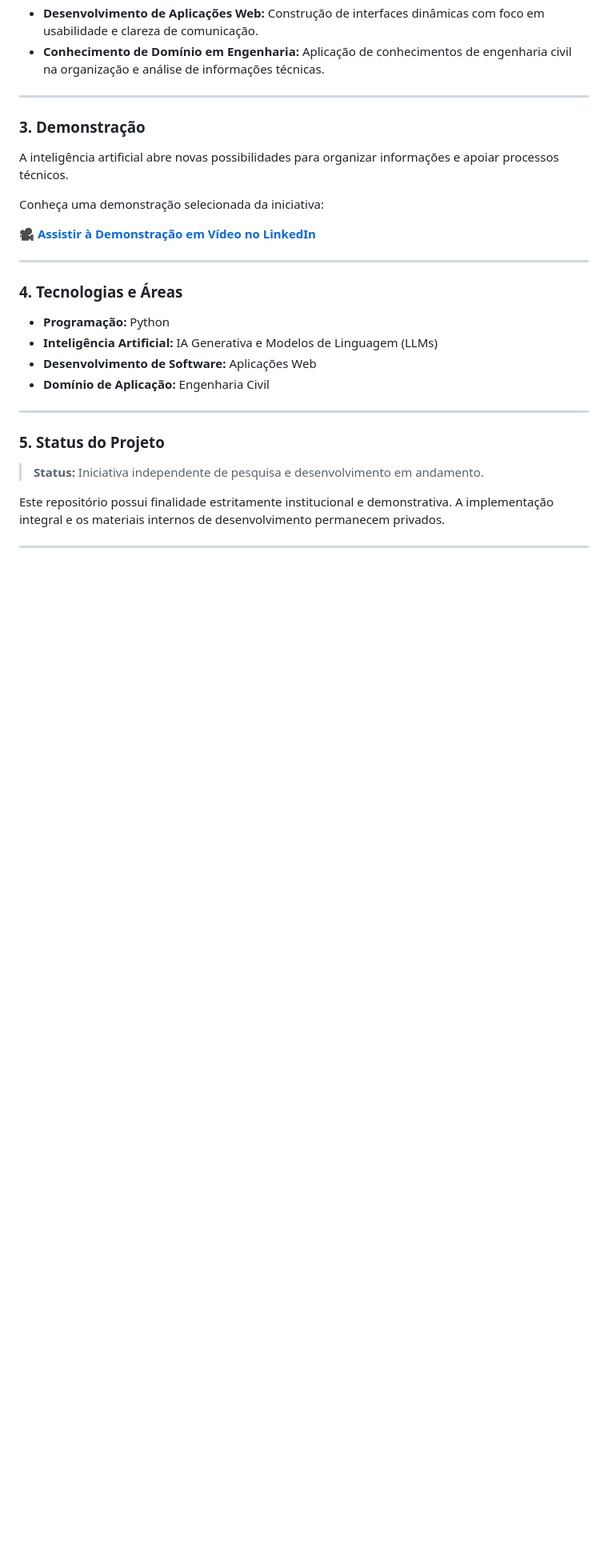
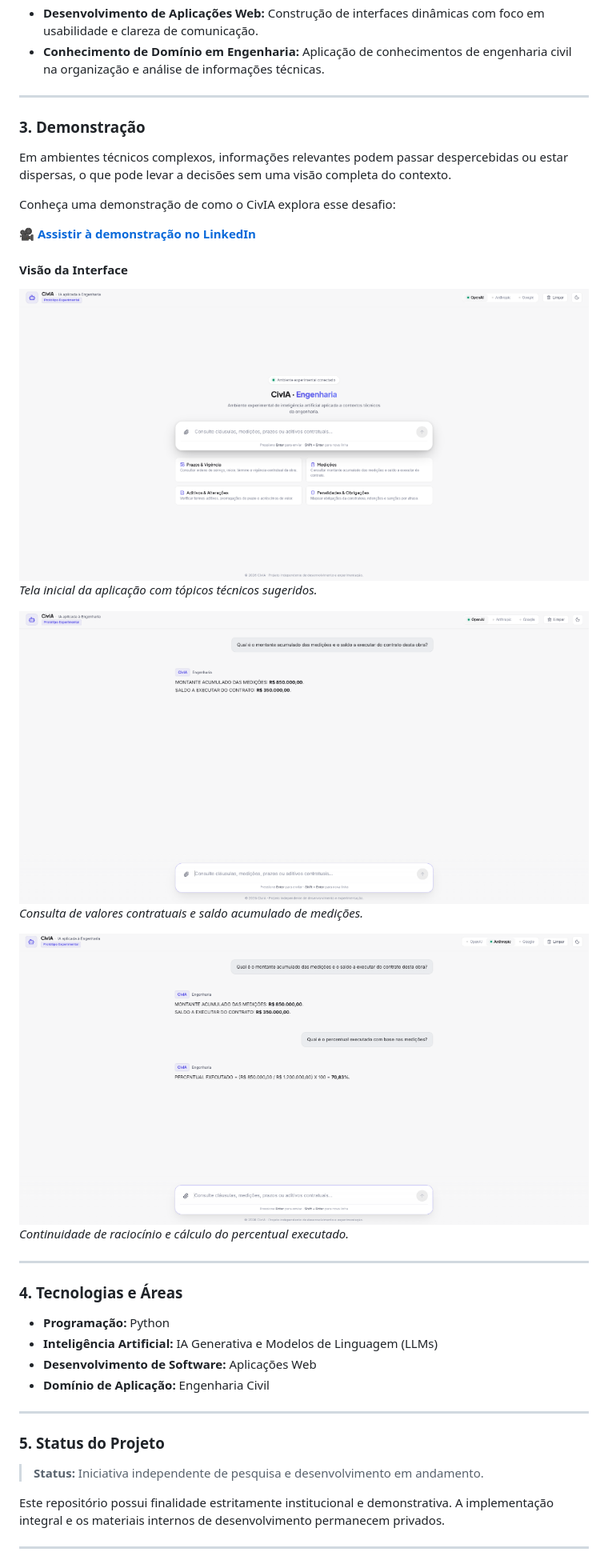
Before and after one commit to maikyrayan/CivIA, a Markdown page: README.md, the part around one of its changes. Shown at 80% size. Drawn GitHub-style; pictures changed too: assets/01-interface-inicial.png (added), assets/02-consulta-documental.png (added), assets/03-continuidade-analitica.png (added); blank space fills up the shorter version.

```diff
--- a/README.md
+++ b/README.md
@@ -92,11 +104,22 @@ Este repositório apresenta uma visão institucional do CivIA e demonstrações
 
 ### 3. Demonstração
 
-A inteligência artificial abre novas possibilidades para organizar informações e apoiar processos técnicos.
+Em ambientes técnicos complexos, informações relevantes podem passar despercebidas ou estar dispersas, o que pode levar a decisões sem uma visão completa do contexto.
 
-Conheça uma demonstração selecionada da iniciativa:
+Conheça uma demonstração de como o CivIA explora esse desafio:
 
-🎥 **[Assistir à Demonstração em Vídeo no LinkedIn](https://lnkd.in/p/dzugkSXK)**
+🎥 **[Assistir à demonstração no LinkedIn](https://lnkd.in/p/dzugkSXK)**
+
+#### Visão da Interface
+
+![CivIA — Interface Inicial](assets/01-interface-inicial.png)
+*Tela inicial da aplicação com tópicos técnicos sugeridos.*
+
+![CivIA — Consulta Documental](assets/02-consulta-documental.png)
+*Consulta de valores contratuais e saldo acumulado de medições.*
+
+![CivIA — Continuidade Analítica](assets/03-continuidade-analitica.png)
+*Continuidade de raciocínio e cálculo do percentual executado.*
 
 ---
 
```
Also changed, not shown: other parts of README.md (+19 -6 lines).
